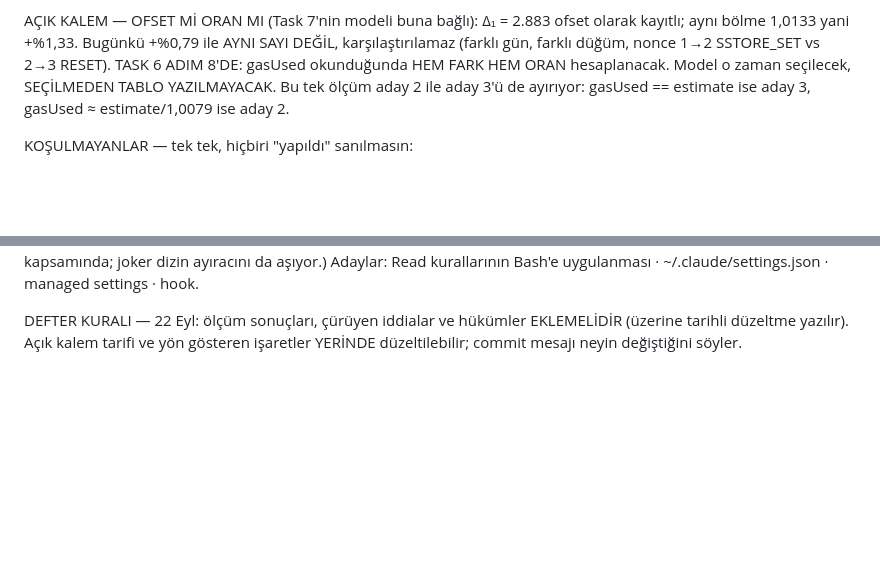
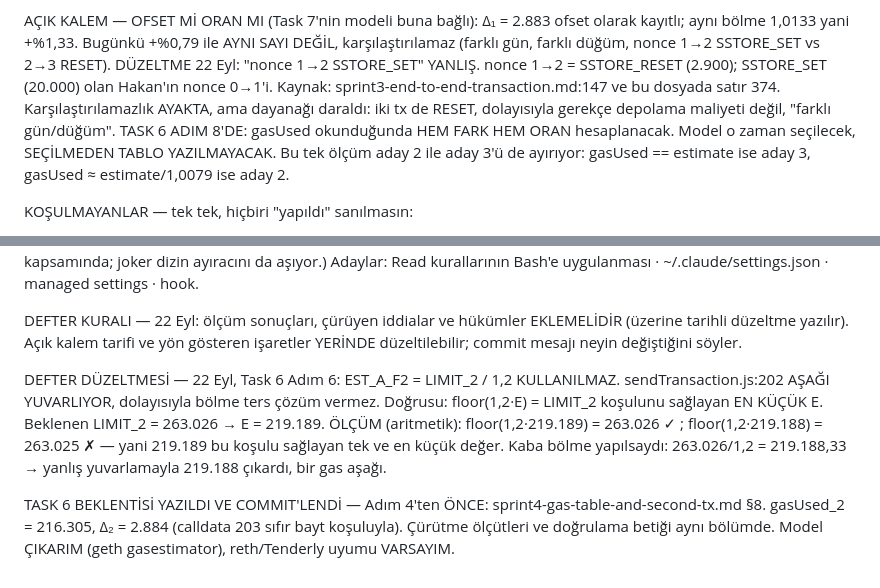
Before and after one commit to akifaybek/pq-safe, a Markdown page: .superpowers/sdd/progress.md, 2 parts joined by grey strips. GitHub-like rendering; blank space fills up the shorter version.

Commit message:
docs(evidence): Task 6 beklentisi Adim 4'ten ONCE yazildi — gasUsed_2 = 216305
estimateGas algoritma modeli (CIKARIM: geth gasestimator) kayitli veriyle
sinandi: U=216221 -> 219104 tuttu; A/B/C tahminlerinin ters cozumu TEK
(216305/218781/243769). Iliski afin, Delta ~ U/126 + 1168 — ofset de
oran da degil. Curutme olcutleri ve dogrulama betigi §8'de.
SSTORE_SET -> SSTORE_RESET duzeltmesi iki yere tarihli ek olarak dusuldu.
EST_A_F2: bolme degil, flosaglayan en kucuk E.

```diff
--- a/.superpowers/sdd/progress.md
+++ b/.superpowers/sdd/progress.md
@@ -1923,6 +1923,11 @@ AÇIK KALEM — OFSET Mİ ORAN MI (Task 7'nin modeli buna bağlı):
   Δ₁ = 2.883 ofset olarak kayıtlı; aynı bölme 1,0133 yani +%1,33.
   Bugünkü +%0,79 ile AYNI SAYI DEĞİL, karşılaştırılamaz (farklı gün,
   farklı düğüm, nonce 1→2 SSTORE_SET vs 2→3 RESET).
+  DÜZELTME 22 Eyl: "nonce 1→2 SSTORE_SET" YANLIŞ. nonce 1→2 = SSTORE_RESET
+    (2.900); SSTORE_SET (20.000) olan Hakan'ın nonce 0→1'i. Kaynak:
+    sprint3-end-to-end-transaction.md:147 ve bu dosyada satır 374.
+    Karşılaştırılamazlık AYAKTA, ama dayanağı daraldı: iki tx de RESET,
+    dolayısıyla gerekçe depolama maliyeti değil, "farklı gün/düğüm".
   TASK 6 ADIM 8'DE: gasUsed okunduğunda HEM FARK HEM ORAN hesaplanacak.
   Model o zaman seçilecek, SEÇİLMEDEN TABLO YAZILMAYACAK.
   Bu tek ölçüm aday 2 ile aday 3'ü de ayırıyor: gasUsed == estimate ise
@@ -2038,3 +2043,19 @@ DEFTER KURALI — 22 Eyl: ölçüm sonuçları, çürüyen iddialar ve hükümle
 EKLEMELİDİR (üzerine tarihli düzeltme yazılır). Açık kalem tarifi ve yön
 gösteren işaretler YERİNDE düzeltilebilir; commit mesajı neyin
 değiştiğini söyler.
+
+DEFTER DÜZELTMESİ — 22 Eyl, Task 6 Adım 6: EST_A_F2 = LIMIT_2 / 1,2
+KULLANILMAZ. sendTransaction.js:202 AŞAĞI YUVARLIYOR, dolayısıyla bölme
+ters çözüm vermez. Doğrusu: floor(1,2·E) = LIMIT_2 koşulunu sağlayan EN
+KÜÇÜK E.
+  Beklenen LIMIT_2 = 263.026 → E = 219.189.
+  ÖLÇÜM (aritmetik): floor(1,2·219.189) = 263.026 ✓ ; floor(1,2·219.188)
+    = 263.025 ✗ — yani 219.189 bu koşulu sağlayan tek ve en küçük değer.
+  Kaba bölme yapılsaydı: 263.026/1,2 = 219.188,33 → yanlış yuvarlamayla
+    219.188 çıkardı, bir gas aşağı.
+
+TASK 6 BEKLENTİSİ YAZILDI VE COMMIT'LENDİ — Adım 4'ten ÖNCE:
+  sprint4-gas-table-and-second-tx.md §8. gasUsed_2 = 216.305, Δ₂ = 2.884
+  (calldata 203 sıfır bayt koşuluyla). Çürütme ölçütleri ve doğrulama
+  betiği aynı bölümde. Model ÇIKARIM (geth gasestimator), reth/Tenderly
+  uyumu VARSAYIM.
```
Also changed, not shown: 1 other file.
